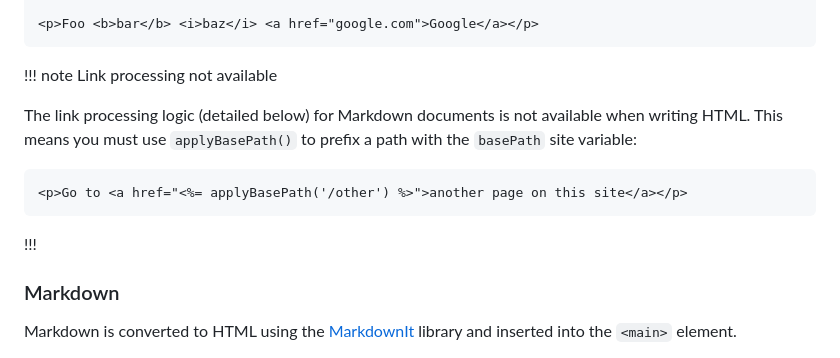
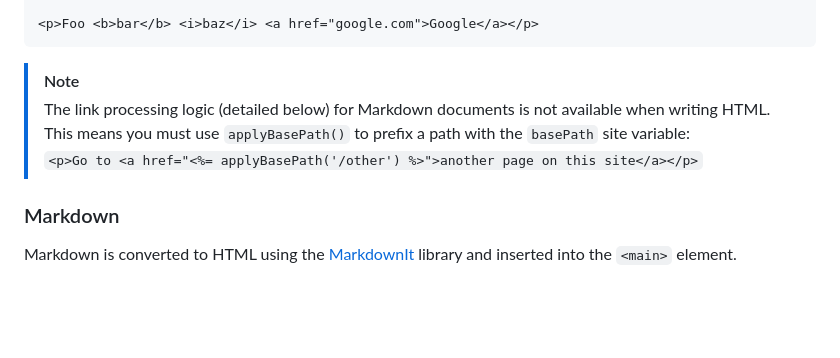
Before and after one commit to abreen/tada, a Markdown page: README.md, the part around the change. Rendered like a GitHub page; blank space fills up the shorter version.

Commit message:
Revise link processing note in README
Updated note about link processing in HTML for Markdown documents.

````diff
--- a/README.md
+++ b/README.md
@@ -87,16 +87,11 @@ author: Author name
 <p>Foo <b>bar</b> <i>baz</i> <a href="google.com">Google</a></p>
 ```
 
-!!! note Link processing not available
-
-The link processing logic (detailed below) for Markdown documents is
-not available when writing HTML. This means you must use `applyBasePath()`
-to prefix a path with the `basePath` site variable:
-
-```
-<p>Go to <a href="<%= applyBasePath('/other') %>">another page on this site</a></p>
-```
-!!!
+> [!NOTE]
+> The link processing logic (detailed below) for Markdown documents is
+> not available when writing HTML. This means you must use `applyBasePath()`
+> to prefix a path with the `basePath` site variable:
+> `<p>Go to <a href="<%= applyBasePath('/other') %>">another page on this site</a></p>`
 
 ### Markdown
 
````
